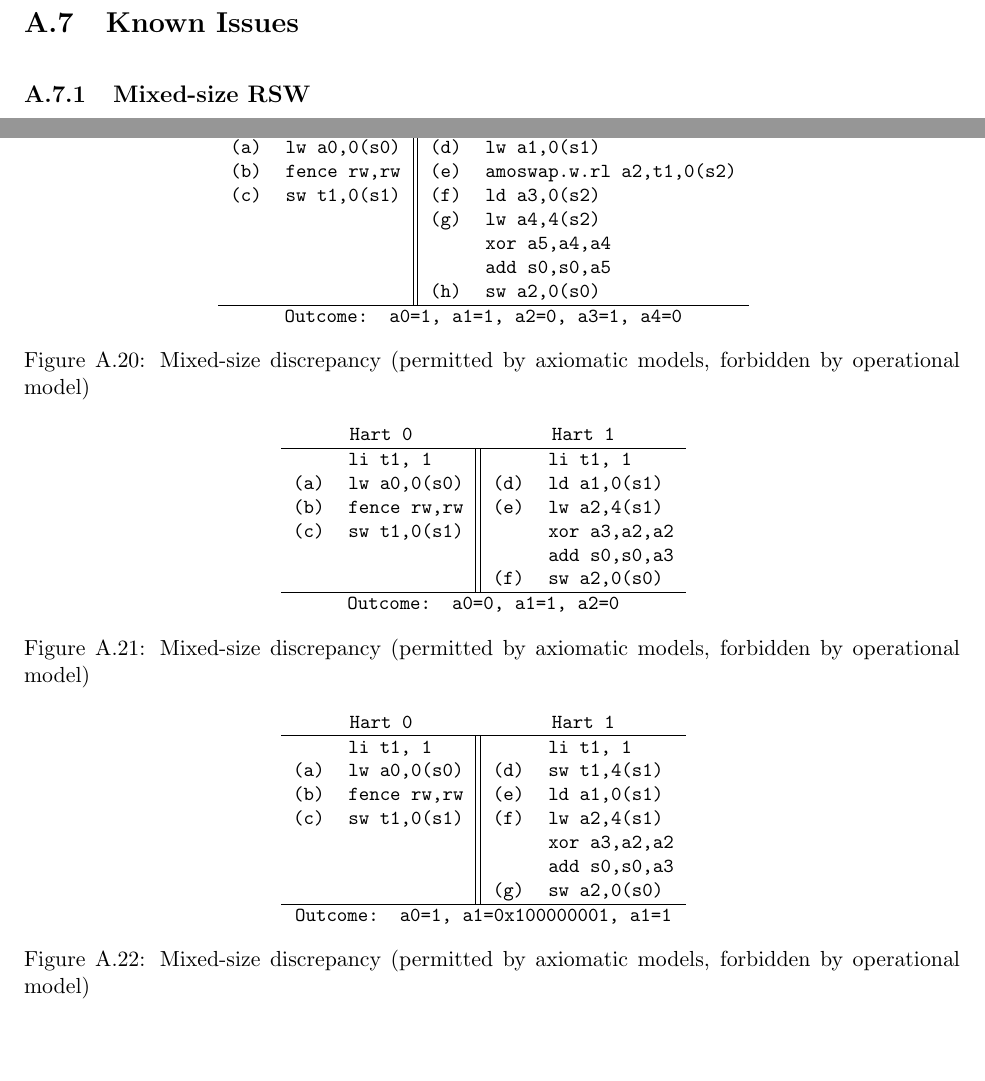
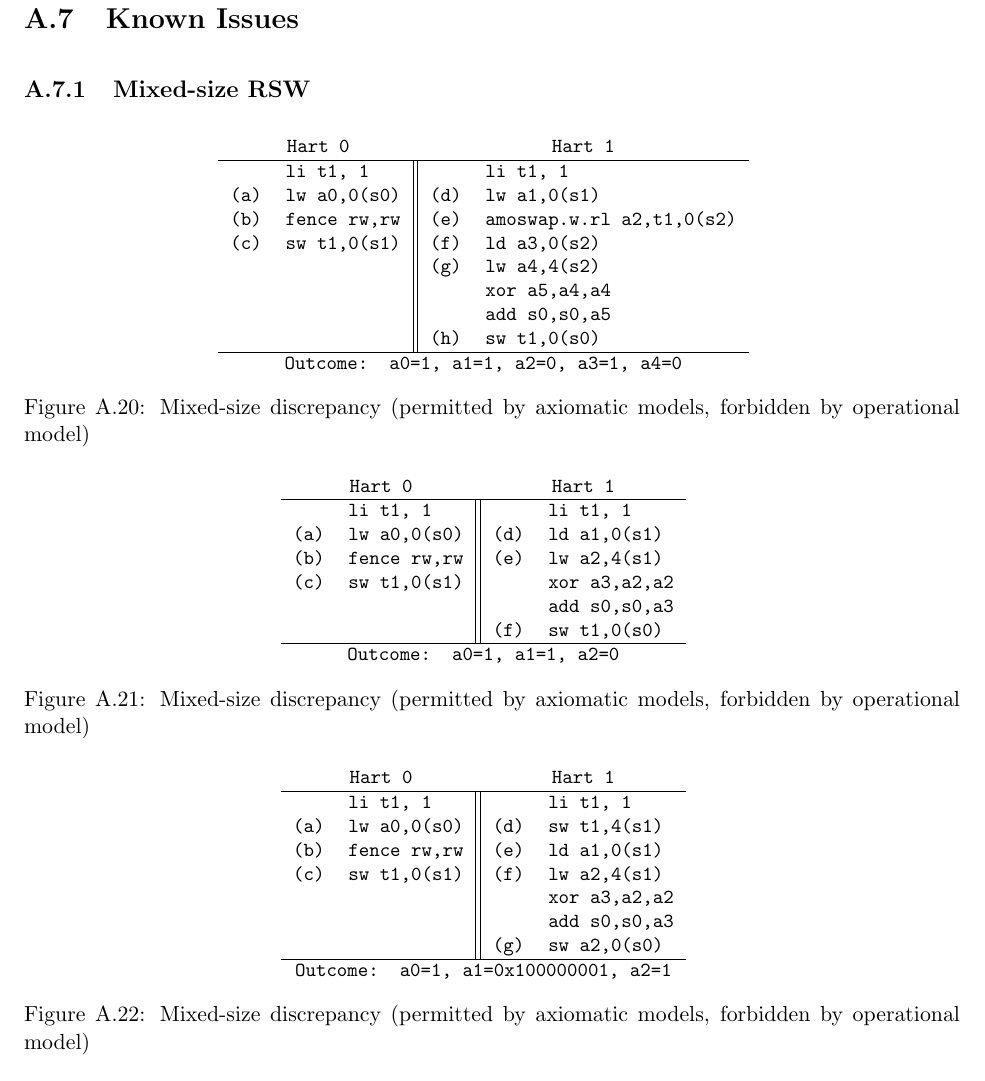
Before and after one commit to riscv/riscv-isa-manual, a LaTeX thesis (src/riscv-spec.tex, which reads src/memory.tex): two parts of pages 200 and 201 of 232 before the commit and part of page 201 of 232 after it, the two joined at a grey line, cut so that both start at the same text, the shorter picture padded with empty space. Compiled offline with pdfLaTeX.

Commit message:
Fix memory.tex typos

```diff
--- a/src/memory.tex
+++ b/src/memory.tex
@@ -1354,7 +1356,7 @@ We expect that any or all of the following possible future extensions would be c
           &             & (g) & lw a4,4(s2) \\
           &             &     & xor a5,a4,a4  \\
           &             &     & add s0,s0,a5  \\
-          &             & (h) & sw a2,0(s0)   \\
+          &             & (h) & sw t1,0(s0)   \\
       \hline
       \multicolumn{4}{c}{Outcome: {\tt a0=1}, {\tt a1=1}, {\tt a2=0}, {\tt a3=1}, {\tt a4=0}}
     \end{tabular}
@@ -1374,9 +1376,9 @@ We expect that any or all of the following possible future extensions would be c
       (b) & fence rw,rw & (e) & lw a2,4(s1)   \\
       (c) & sw t1,0(s1) &     & xor a3,a2,a2  \\
           &             &     & add s0,s0,a3  \\
-          &             & (f) & sw a2,0(s0)   \\
+          &             & (f) & sw t1,0(s0)   \\
       \hline
-      \multicolumn{4}{c}{Outcome: {\tt a0=0}, {\tt a1=1}, {\tt a2=0}}
+      \multicolumn{4}{c}{Outcome: {\tt a0=1}, {\tt a1=1}, {\tt a2=0}}
     \end{tabular}
   }
   \caption{Mixed-size discrepancy (permitted by axiomatic models, forbidden by operational model)}
@@ -1397,7 +1399,7 @@ We expect that any or all of the following possible future extensions would be c
           &             &     & add s0,s0,a3  \\
           &             & (g) & sw a2,0(s0)   \\
       \hline
-      \multicolumn{4}{c}{Outcome: {\tt a0=1}, {\tt a1=0x100000001}, {\tt a1=1}}
+      \multicolumn{4}{c}{Outcome: {\tt a0=1}, {\tt a1=0x100000001}, {\tt a2=1}}
     \end{tabular}
   }
   \caption{Mixed-size discrepancy (permitted by axiomatic models, forbidden by operational model)}
```
Also changed, not shown: src/memory.tex (10 more changed lines).
